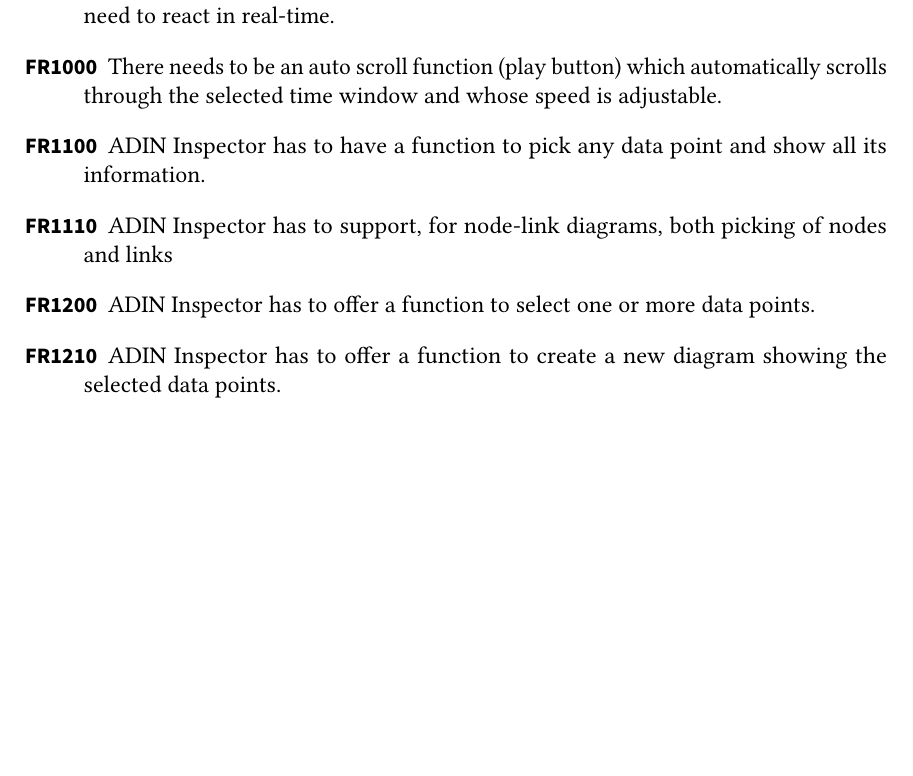
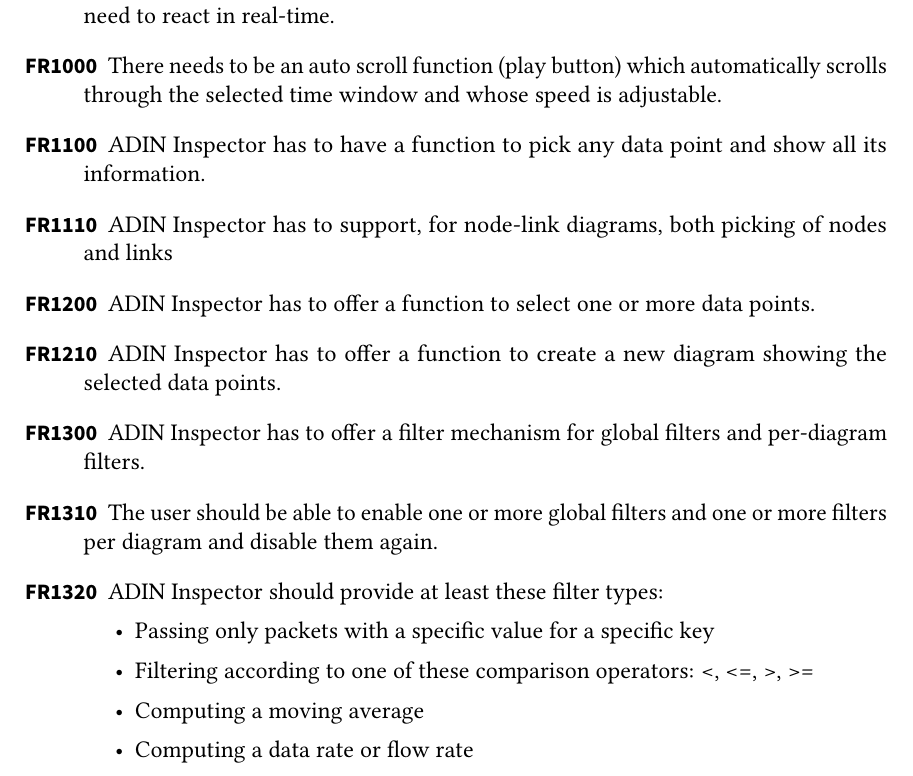
Before and after one commit to pm8008/documents, a LaTeX document (Pflichtenheft.tex): part of page 5 of 25 before the commit and part of page 5 of 26 after it, cut so that both start at the same text, the shorter picture padded with empty space. Compiled offline with pdfLaTeX.

Commit message:
Add functional requirements for filters.

```diff
--- a/Pflichtenheft.tex
+++ b/Pflichtenheft.tex
@@ -277,6 +277,21 @@
 	      ADIN Inspector has to offer a function to select one or more data points.
 	\item[FR1210]
 	      ADIN Inspector has to offer a function to create a new diagram showing the selected data points.
+
+	\item[FR1300]
+	      ADIN Inspector has to offer a filter mechanism for global filters and per-diagram filters.
+
+	\item[FR1310]
+	      The user should be able to enable one or more global filters and one or more filters per diagram and disable them again.
+
+	\item[FR1320]
+	      ADIN Inspector should provide at least these filter types:
+	      \begin{itemize}
+		      \item{Passing only packets with a specific value for a specific key}
+		      \item{Filtering according to one of these comparison operators: <, <=, >, >=}
+		      \item{Computing a moving average}
+		      \item{Computing a data rate or flow rate}
+	      \end{itemize}
 
 \end{description}
 
```
